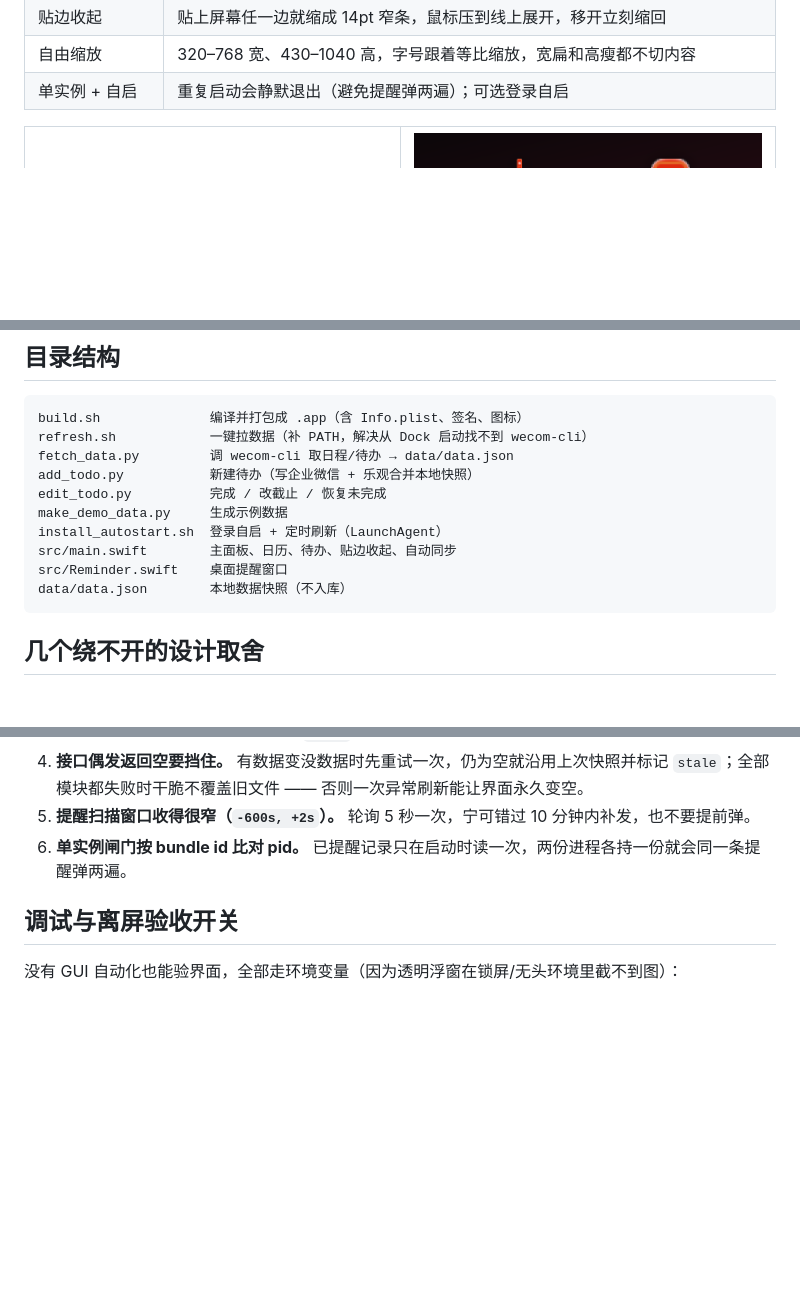
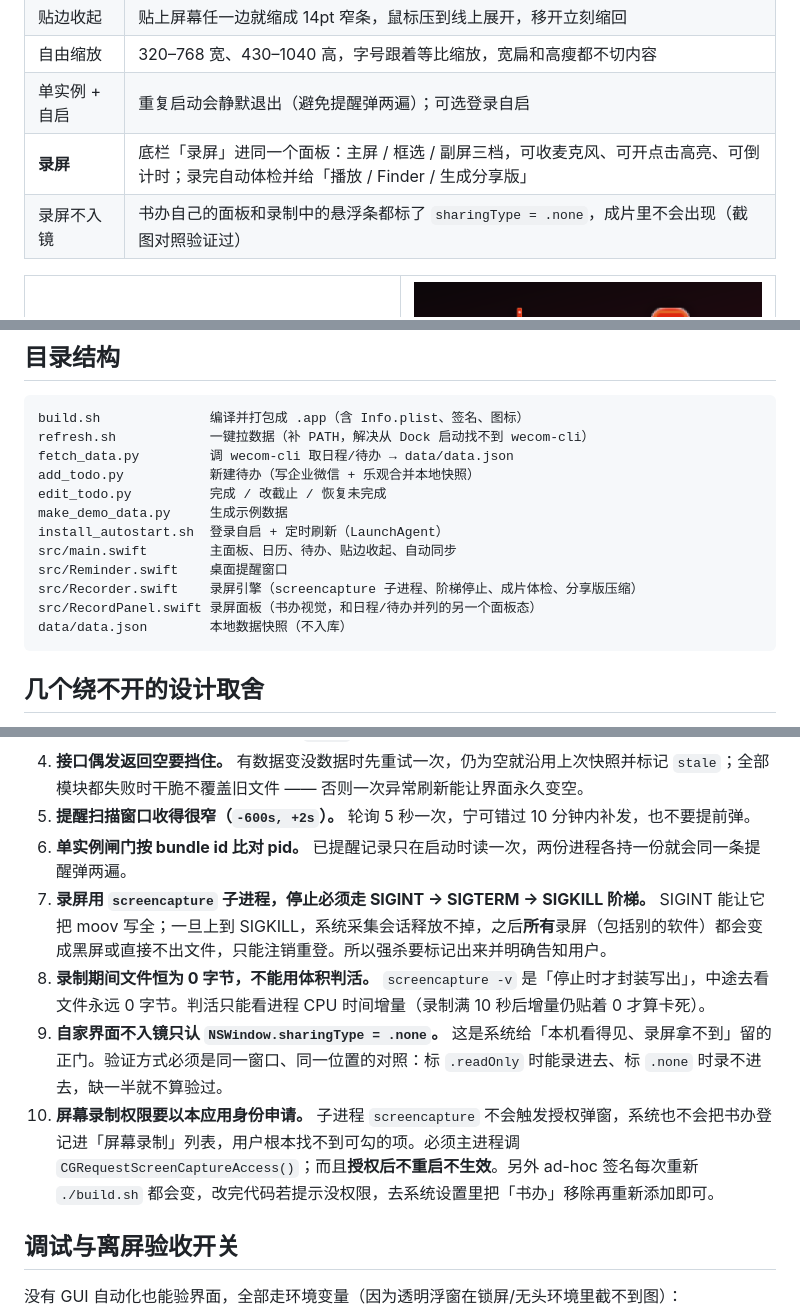
Before and after one commit to zhanggefei/shuban, a Markdown page: README.md, 3 parts joined by grey strips. Rendered like a GitHub page; blank space fills up the shorter version.

````diff
--- a/README.md
+++ b/README.md
@@ -30,6 +30,8 @@
 | 贴边收起 | 贴上屏幕任一边就缩成 14pt 窄条，鼠标压到线上展开，移开立刻缩回 |
 | 自由缩放 | 320–768 宽、430–1040 高，字号跟着等比缩放，宽扁和高瘦都不切内容 |
 | 单实例 + 自启 | 重复启动会静默退出（避免提醒弹两遍）；可选登录自启 |
+| **录屏** | 底栏「录屏」进同一个面板：主屏 / 框选 / 副屏三档，可收麦克风、可开点击高亮、可倒计时；录完自动体检并给「播放 / Finder / 生成分享版」 |
+| 录屏不入镜 | 书办自己的面板和录制中的悬浮条都标了 `sharingType = .none`，成片里不会出现（截图对照验证过） |
 
 <table>
 <tr>
@@ -84,6 +94,8 @@ make_demo_data.py     生成示例数据
 install_autostart.sh  登录自启 + 定时刷新（LaunchAgent）
 src/main.swift        主面板、日历、待办、贴边收起、自动同步
 src/Reminder.swift    桌面提醒窗口
+src/Recorder.swift    录屏引擎（screencapture 子进程、阶梯停止、成片体检、分享版压缩）
+src/RecordPanel.swift 录屏面板（书办视觉，和日程/待办并列的另一个面板态）
 data/data.json        本地数据快照（不入库）
 ```
 
@@ -97,6 +109,10 @@ data/data.json        本地数据快照（不入库）
 4. **接口偶发返回空要挡住。** 有数据变没数据时先重试一次，仍为空就沿用上次快照并标记 `stale`；全部模块都失败时干脆不覆盖旧文件 —— 否则一次异常刷新能让界面永久变空。
 5. **提醒扫描窗口收得很窄（`-600s, +2s`）。** 轮询 5 秒一次，宁可错过 10 分钟内补发，也不要提前弹。
 6. **单实例闸门按 bundle id 比对 pid。** 已提醒记录只在启动时读一次，两份进程各持一份就会同一条提醒弹两遍。
+7. **录屏用 `screencapture` 子进程，停止必须走 SIGINT → SIGTERM → SIGKILL 阶梯。** SIGINT 能让它把 moov 写全；一旦上到 SIGKILL，系统采集会话释放不掉，之后**所有**录屏（包括别的软件）都会变成黑屏或直接不出文件，只能注销重登。所以强杀要标记出来并明确告知用户。
+8. **录制期间文件恒为 0 字节，不能用体积判活。** `screencapture -v` 是「停止时才封装写出」，中途去看文件永远 0 字节。判活只能看进程 CPU 时间增量（录制满 10 秒后增量仍贴着 0 才算卡死）。
+9. **自家界面不入镜只认 `NSWindow.sharingType = .none`。** 这是系统给「本机看得见、录屏拿不到」留的正门。验证方式必须是同一窗口、同一位置的对照：标 `.readOnly` 时能录进去、标 `.none` 时录不进去，缺一半就不算验过。
+10. **屏幕录制权限要以本应用身份申请。** 子进程 `screencapture` 不会触发授权弹窗，系统也不会把书办登记进「屏幕录制」列表，用户根本找不到可勾的项。必须主进程调 `CGRequestScreenCaptureAccess()`；而且**授权后不重启不生效**。另外 ad-hoc 签名每次重新 `./build.sh` 都会变，改完代码若提示没权限，去系统设置里把「书办」移除再重新添加即可。
 
 ## 调试与离屏验收开关
 
````
Also changed, not shown: other parts of README.md (+14 -1 lines), docs/screenshots/rec.png (added), 4 other files.
